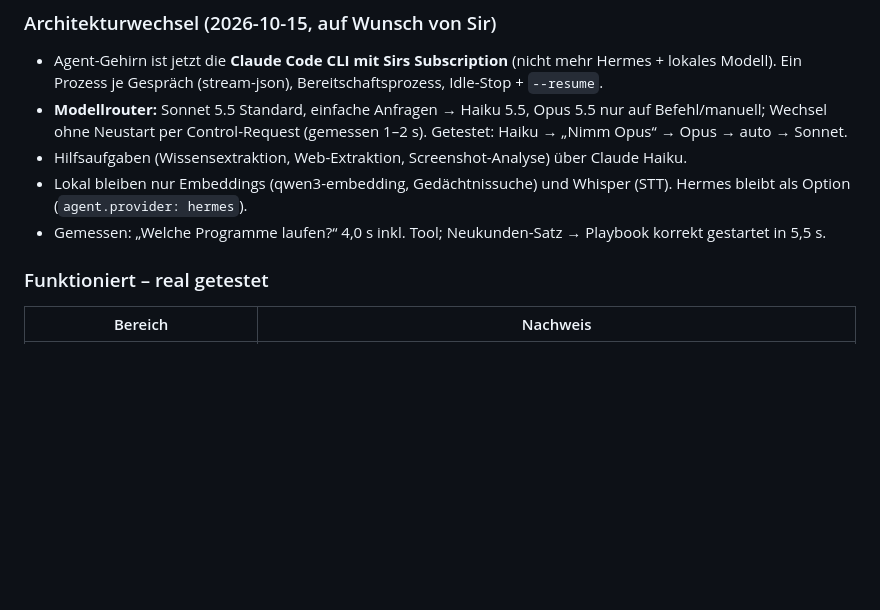
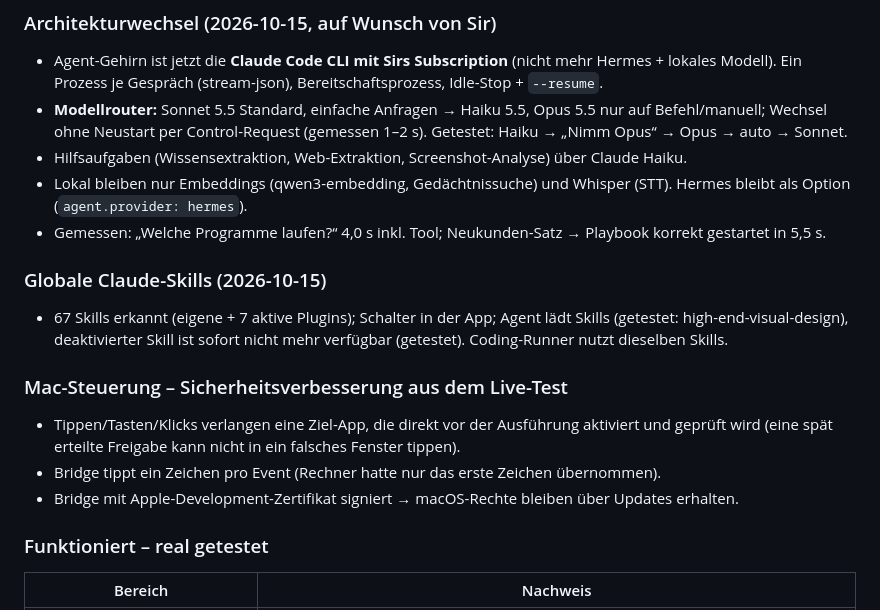
Before and after one commit to baulum/Jarvis, a Markdown page: PROGRESS.md, the part around the change. Rendered like a GitHub page; blank space fills up the shorter version.

Commit message:
Docs: Claude skills, mac control safety notes
Co-Authored-By: Claude Opus 5.5 <noreply@anthropic.com>

```diff
--- a/PROGRESS.md
+++ b/PROGRESS.md
@@ -22,6 +22,16 @@
 - Hilfsaufgaben (Wissensextraktion, Web-Extraktion, Screenshot-Analyse) über Claude Haiku.
 - Lokal bleiben nur Embeddings (qwen3-embedding, Gedächtnissuche) und Whisper (STT). Hermes bleibt als Option (`agent.provider: hermes`).
 - Gemessen: „Welche Programme laufen?“ 4,0 s inkl. Tool; Neukunden-Satz → Playbook korrekt gestartet in 5,5 s.
+
+### Globale Claude-Skills (2026-10-15)
+- 67 Skills erkannt (eigene + 7 aktive Plugins); Schalter in der App; Agent lädt Skills (getestet: high-end-visual-design),
+  deaktivierter Skill ist sofort nicht mehr verfügbar (getestet). Coding-Runner nutzt dieselben Skills.
+
+### Mac-Steuerung – Sicherheitsverbesserung aus dem Live-Test
+- Tippen/Tasten/Klicks verlangen eine Ziel-App, die direkt vor der Ausführung aktiviert und geprüft wird
+  (eine spät erteilte Freigabe kann nicht in ein falsches Fenster tippen).
+- Bridge tippt ein Zeichen pro Event (Rechner hatte nur das erste Zeichen übernommen).
+- Bridge mit Apple-Development-Zertifikat signiert → macOS-Rechte bleiben über Updates erhalten.
 
 ### Funktioniert – real getestet
 | Bereich | Nachweis |
```
Also changed, not shown: SETUP.md (+10 -2 lines).
